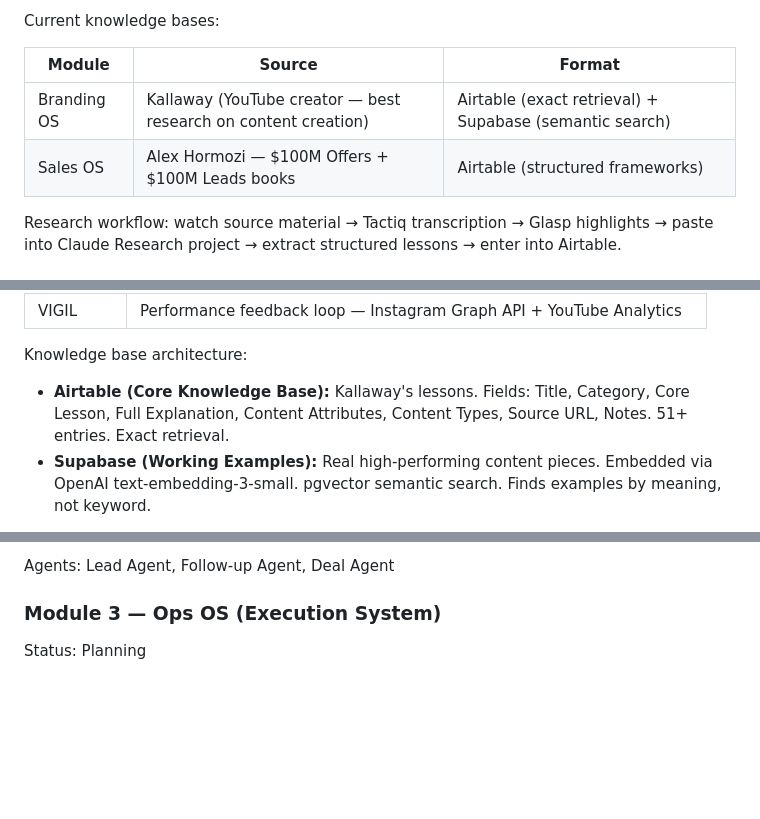
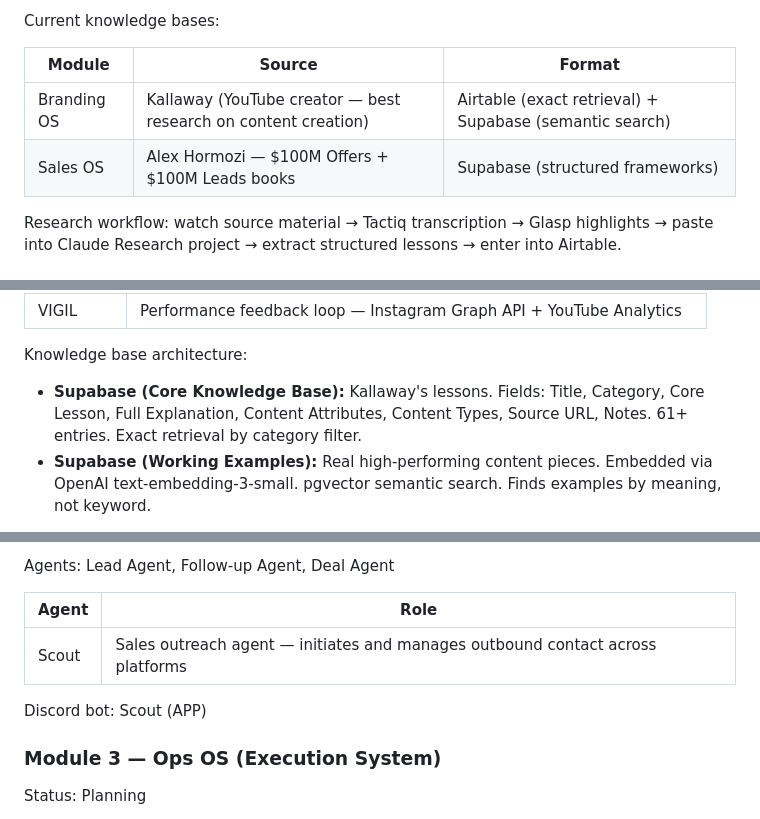
Before and after one commit to OneBox69/AIOS-DivineCore, a Markdown page: CLAUDE.md, 3 parts joined by grey strips. Drawn GitHub-style; blank space fills up the shorter version.

Commit message:
Update CLAUDE.md: add Scout agent, Supabase KB references
Co-Authored-By: Claude Sonnet 4.6 <noreply@anthropic.com>

```diff
--- a/CLAUDE.md
+++ b/CLAUDE.md
@@ -100,7 +100,7 @@ Current knowledge bases:
 | Module | Source | Format |
 |--------|--------|--------|
 | Branding OS | Kallaway (YouTube creator — best research on content creation) | Airtable (exact retrieval) + Supabase (semantic search) |
-| Sales OS | Alex Hormozi — $100M Offers + $100M Leads books | Airtable (structured frameworks) |
+| Sales OS | Alex Hormozi — $100M Offers + $100M Leads books | Supabase (structured frameworks) |
 
 Research workflow: watch source material → Tactiq transcription → Glasp highlights → paste into Claude Research project → extract structured lessons → enter into Airtable.
 
@@ -122,7 +122,7 @@ Full content pipeline from idea to publish-ready output. Five named agents:
 | VIGIL | Performance feedback loop — Instagram Graph API + YouTube Analytics |
 
 Knowledge base architecture:
-- **Airtable (Core Knowledge Base):** Kallaway's lessons. Fields: Title, Category, Core Lesson, Full Explanation, Content Attributes, Content Types, Source URL, Notes. 51+ entries. Exact retrieval.
+- **Supabase (Core Knowledge Base):** Kallaway's lessons. Fields: Title, Category, Core Lesson, Full Explanation, Content Attributes, Content Types, Source URL, Notes. 61+ entries. Exact retrieval by category filter.
 - **Supabase (Working Examples):** Real high-performing content pieces. Embedded via OpenAI text-embedding-3-small. pgvector semantic search. Finds examples by meaning, not keyword.
 
 Content Attributes (Kallaway framework): TAM Resonance, Idea Explosivity, Emotional Magnitude, Novelty, Speed to Value, Curiosity Amplitude, Absorption Rate, Rehook Rate, Stickiness
@@ -149,6 +149,12 @@ Capabilities:
 - Outbound: DMs, LinkedIn, WhatsApp, calls (when budget allows)
 
 Agents: Lead Agent, Follow-up Agent, Deal Agent
+
+| Agent | Role |
+|-------|------|
+| Scout | Sales outreach agent — initiates and manages outbound contact across platforms |
+
+Discord bot: Scout (APP)
 
 
 ### Module 3 — Ops OS (Execution System)
```
